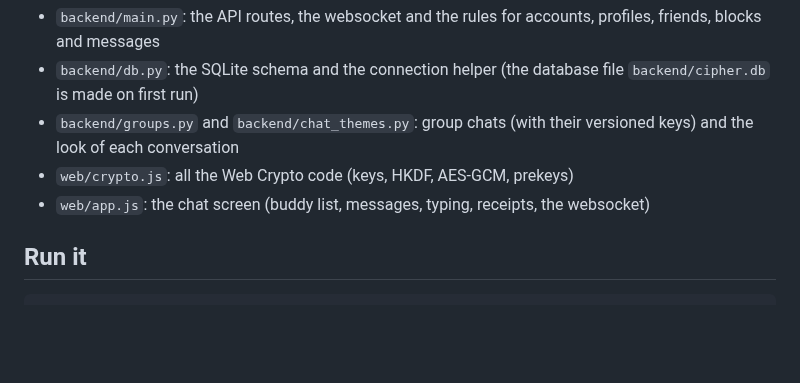
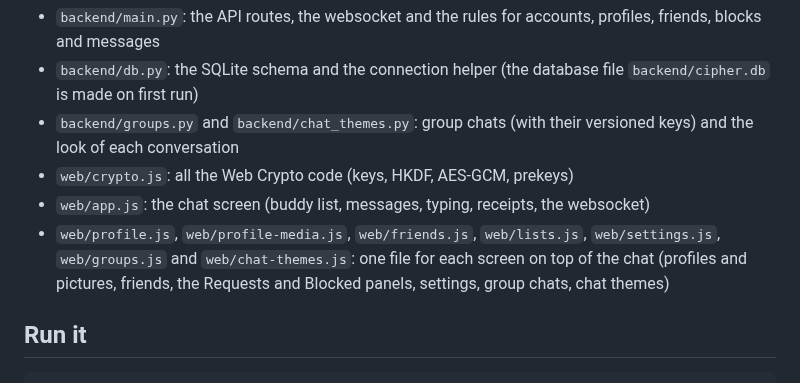
Before and after one commit to iris18102006/cipher-chat, a Markdown page: README.md, the part around the change. Rendered like a GitHub page; blank space fills up the shorter version.

Commit message:
readme: layout, the other web screens
Co-authored-by: Claude <noreply@anthropic.com>

```diff
--- a/README.md
+++ b/README.md
@@ -81,6 +81,7 @@ The websocket (`/ws`) needs a valid session cookie and a same-origin `Origin` he
 - `backend/groups.py` and `backend/chat_themes.py`: group chats (with their versioned keys) and the look of each conversation
 - `web/crypto.js`: all the Web Crypto code (keys, HKDF, AES-GCM, prekeys)
 - `web/app.js`: the chat screen (buddy list, messages, typing, receipts, the websocket)
+- `web/profile.js`, `web/profile-media.js`, `web/friends.js`, `web/lists.js`, `web/settings.js`, `web/groups.js` and `web/chat-themes.js`: one file for each screen on top of the chat (profiles and pictures, friends, the Requests and Blocked panels, settings, group chats, chat themes)
 
 ## Run it
 
```
